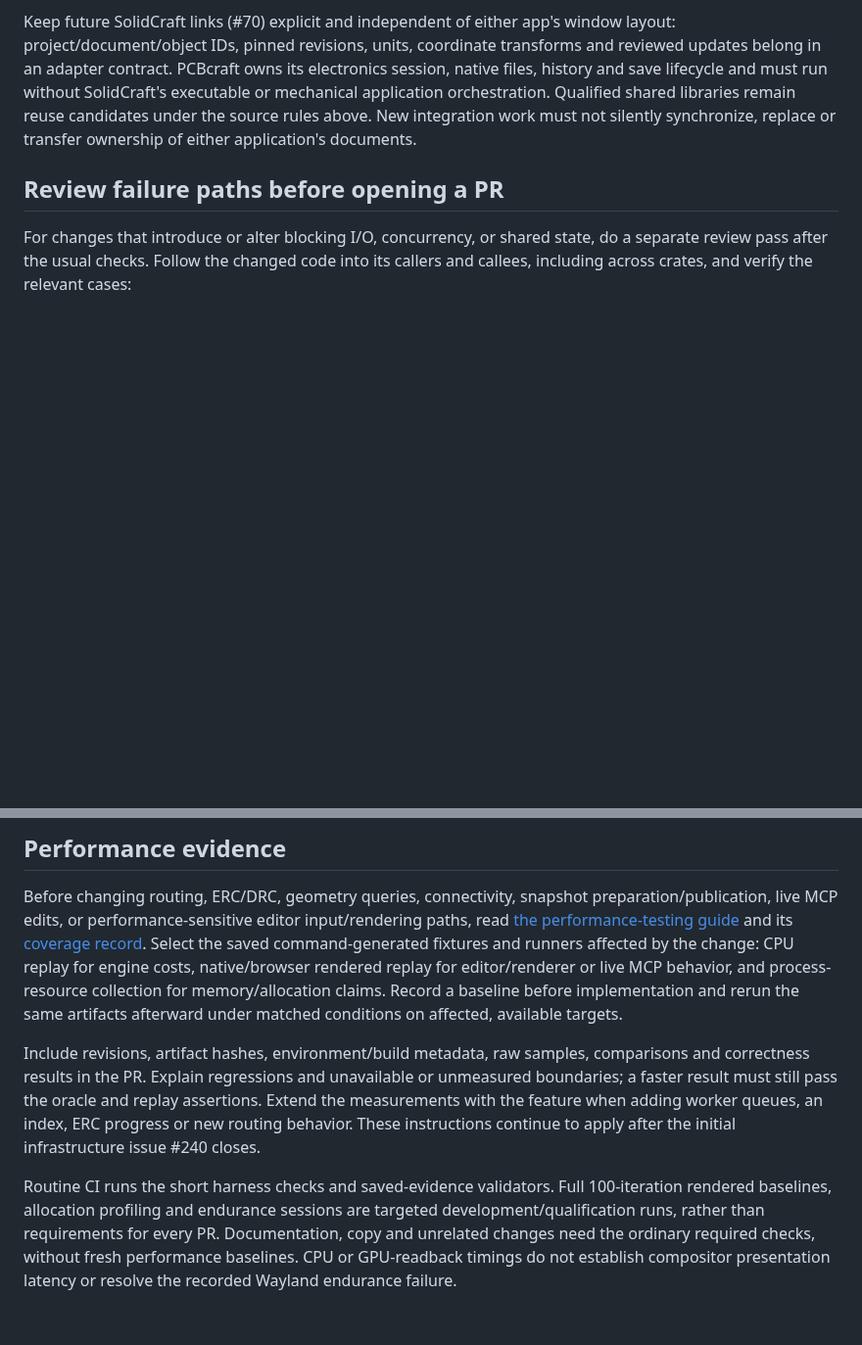
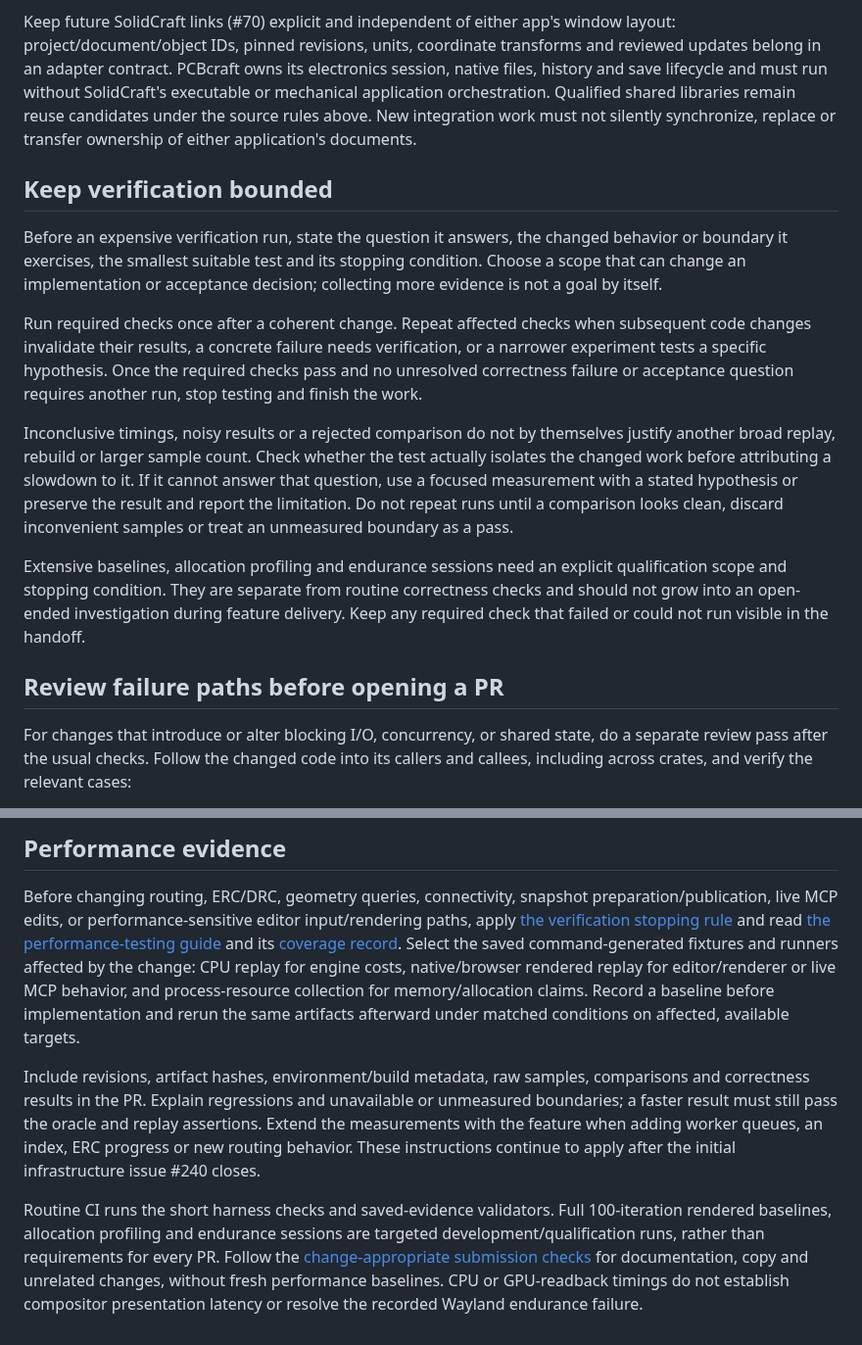
Before and after one commit to tangency-labs/pcbcraft, a Markdown page: AGENTS.md, 2 parts joined by grey strips. Shown at 98% size. GitHub-like rendering; blank space fills up the shorter version.

```diff
--- a/AGENTS.md
+++ b/AGENTS.md
@@ -110,6 +110,33 @@ shared libraries remain reuse candidates under the source rules above. New
 integration work must not silently synchronize, replace or transfer ownership
 of either application's documents.
 
+## Keep verification bounded
+
+Before an expensive verification run, state the question it answers, the changed
+behavior or boundary it exercises, the smallest suitable test and its stopping
+condition. Choose a scope that can change an implementation or acceptance
+decision; collecting more evidence is not a goal by itself.
+
+Run required checks once after a coherent change. Repeat affected checks when
+subsequent code changes invalidate their results, a concrete failure needs
+verification, or a narrower experiment tests a specific hypothesis. Once the
+required checks pass and no unresolved correctness failure or acceptance question
+requires another run, stop testing and finish the work.
+
+Inconclusive timings, noisy results or a rejected comparison do not by themselves
+justify another broad replay, rebuild or larger sample count. Check whether the
+test actually isolates the changed work before attributing a slowdown to it. If
+it cannot answer that question, use a focused measurement with a stated hypothesis
+or preserve the result and report the limitation. Do not repeat runs until a
+comparison looks clean, discard inconvenient samples or treat an unmeasured
+boundary as a pass.
+
+Extensive baselines, allocation profiling and endurance sessions need an explicit
+qualification scope and stopping condition. They are separate from routine
+correctness checks and should not grow into an open-ended investigation during
+feature delivery. Keep any required check that failed or could not run visible
+in the handoff.
+
 ## Review failure paths before opening a PR
 
 For changes that introduce or alter blocking I/O, concurrency, or shared state, do a separate review pass after the usual checks. Follow the changed code into its callers and callees, including across crates, and verify the relevant cases:
@@ -124,7 +151,8 @@ In the PR description, name the failure paths reviewed and distinguish the ones
 
 Before changing routing, ERC/DRC, geometry queries, connectivity, snapshot
 preparation/publication, live MCP edits, or performance-sensitive editor input/rendering paths,
-read [the performance-testing guide](docs/performance-testing.md) and its
+apply [the verification stopping rule](#keep-verification-bounded) and read
+[the performance-testing guide](docs/performance-testing.md) and its
 [coverage record](docs/performance-coverage.md). Select the saved command-generated
 fixtures and runners affected by the change: CPU replay for engine costs,
 native/browser rendered replay for editor/renderer or live MCP behavior, and
@@ -142,6 +170,6 @@ apply after the initial infrastructure issue #240 closes.
 Routine CI runs the short harness checks and saved-evidence validators. Full
 100-iteration rendered baselines, allocation profiling and endurance sessions
 are targeted development/qualification runs, rather than requirements for every
-PR. Documentation, copy and unrelated changes need the ordinary required checks,
-without fresh performance baselines. CPU or GPU-readback timings do not establish
+PR. Follow the [change-appropriate submission checks](CONTRIBUTING.md#verify-and-submit)
+for documentation, copy and unrelated changes, without fresh performance baselines. CPU or GPU-readback timings do not establish
 compositor presentation latency or resolve the recorded Wayland endurance failure.
```
Also changed, not shown: CONTRIBUTING.md (+26 -6 lines), docs/performance-testing.md (+20 -2 lines).
